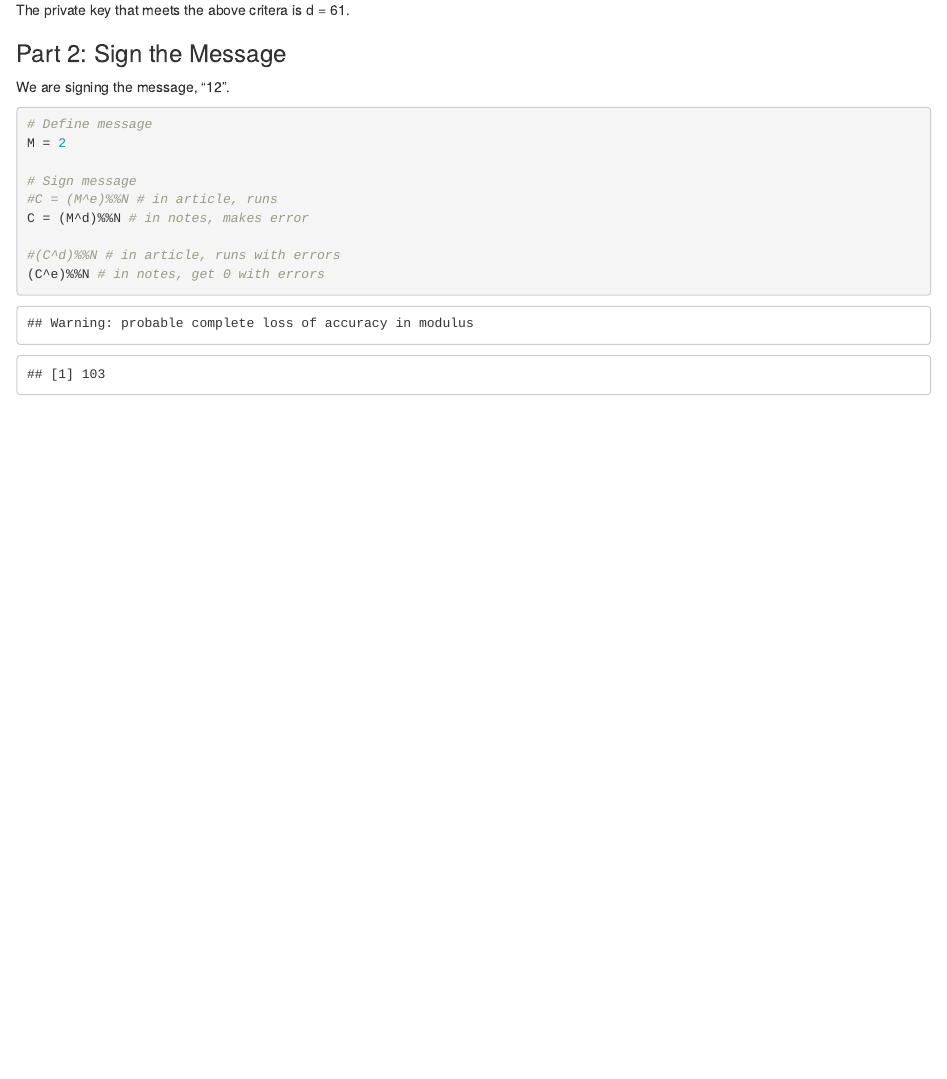
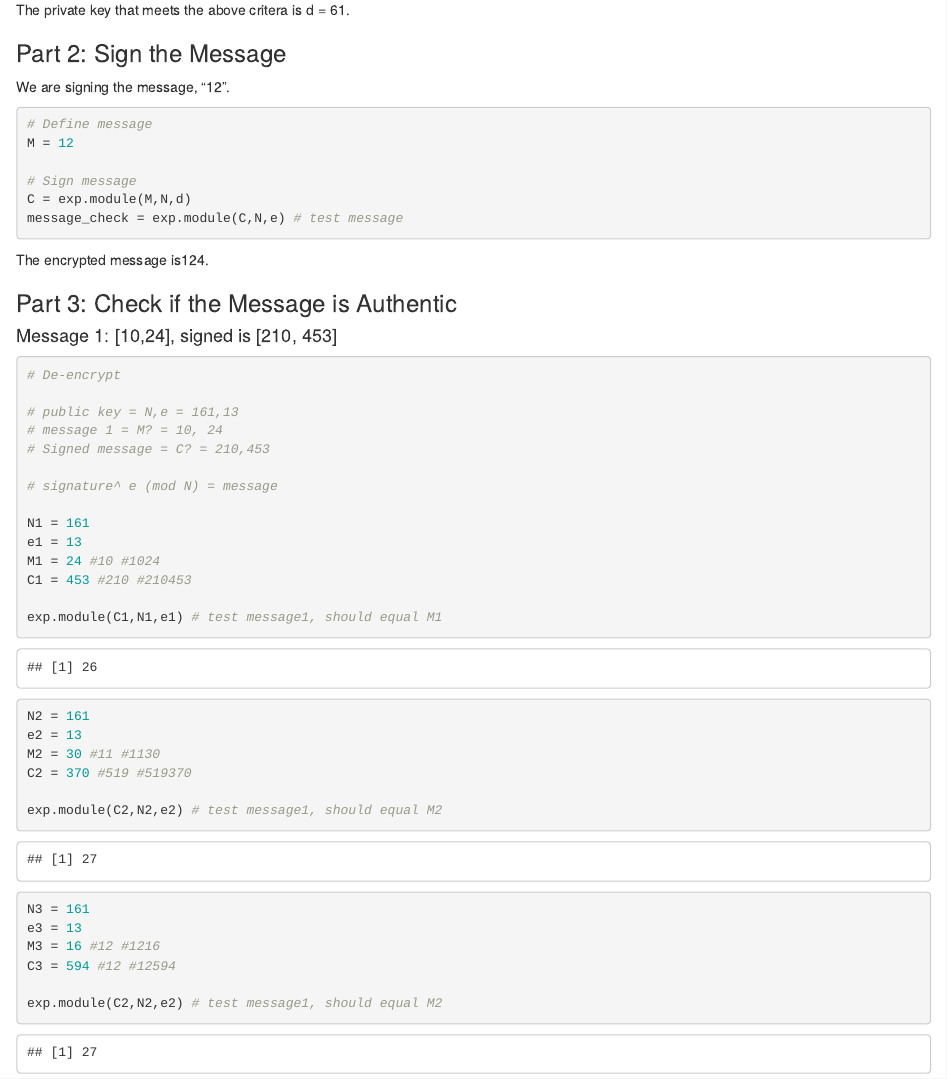
Before and after one commit to nicole-erich/FinTech, an R Markdown document (Assignment2.RMD): the page in a window 1100 px wide, from 1050 px down. Rendered offline with R 4.5, knitr and Pandoc, with nearby package versions.

Commit message:
Updated Part 2

````diff
--- a/Assignment2.RMD
+++ b/Assignment2.RMD
@@ -71,14 +101,49 @@ We are signing the message, "12".
 
 ```{r}
 # Define message
-M = 2
+M = 12
 
 # Sign message
-#C = (M^e)%%N # in article, runs
-C = (M^d)%%N # in notes, makes error
+C = exp.module(M,N,d)
+message_check = exp.module(C,N,e) # test message
+```
 
-#(C^d)%%N # in article, runs with errors
-(C^e)%%N # in notes, get 0 with errors
+The encrypted message is`r C`.
+
+### Part 3: Check if the Message is Authentic
+
+#### Message 1: [10,24], signed is [210, 453]
+
+```{r}
+# De-encrypt
+
+# public key = N,e = 161,13
+# message 1 = M? = 10, 24
+# Signed message = C? = 210,453
+
+# signature^ e (mod N) = message
+
+N1 = 161
+e1 = 13
+M1 = 24 #10 #1024
+C1 = 453 #210 #210453
+
+exp.module(C1,N1,e1) # test message1, should equal M1
+
+
+N2 = 161
+e2 = 13
+M2 = 30 #11 #1130
+C2 = 370 #519 #519370
+
+exp.module(C2,N2,e2) # test message1, should equal M2
+
+N3 = 161
+e3 = 13
+M3 = 16 #12 #1216
+C3 = 594 #12 #12594
+
+exp.module(C2,N2,e2) # test message1, should equal M2
 
 
 ```
````
Also changed, not shown: Assignment2.RMD (30 more changed lines).
